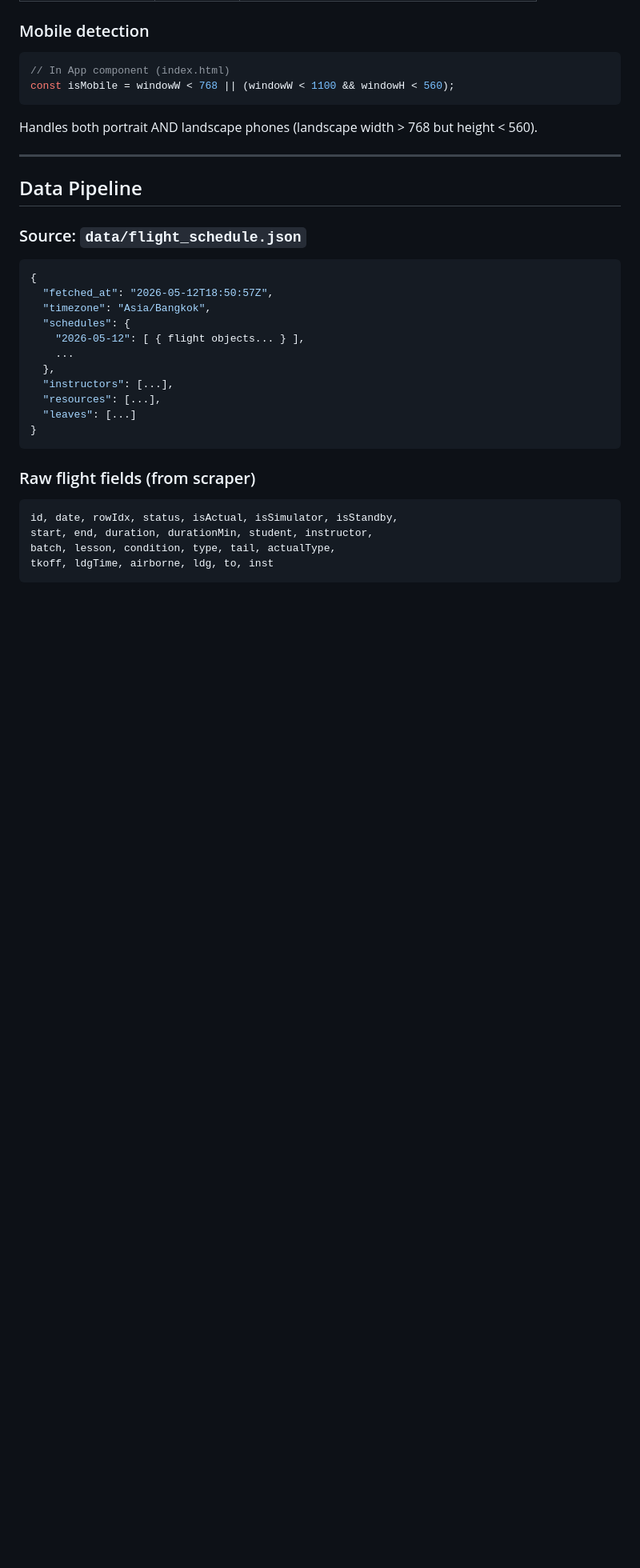
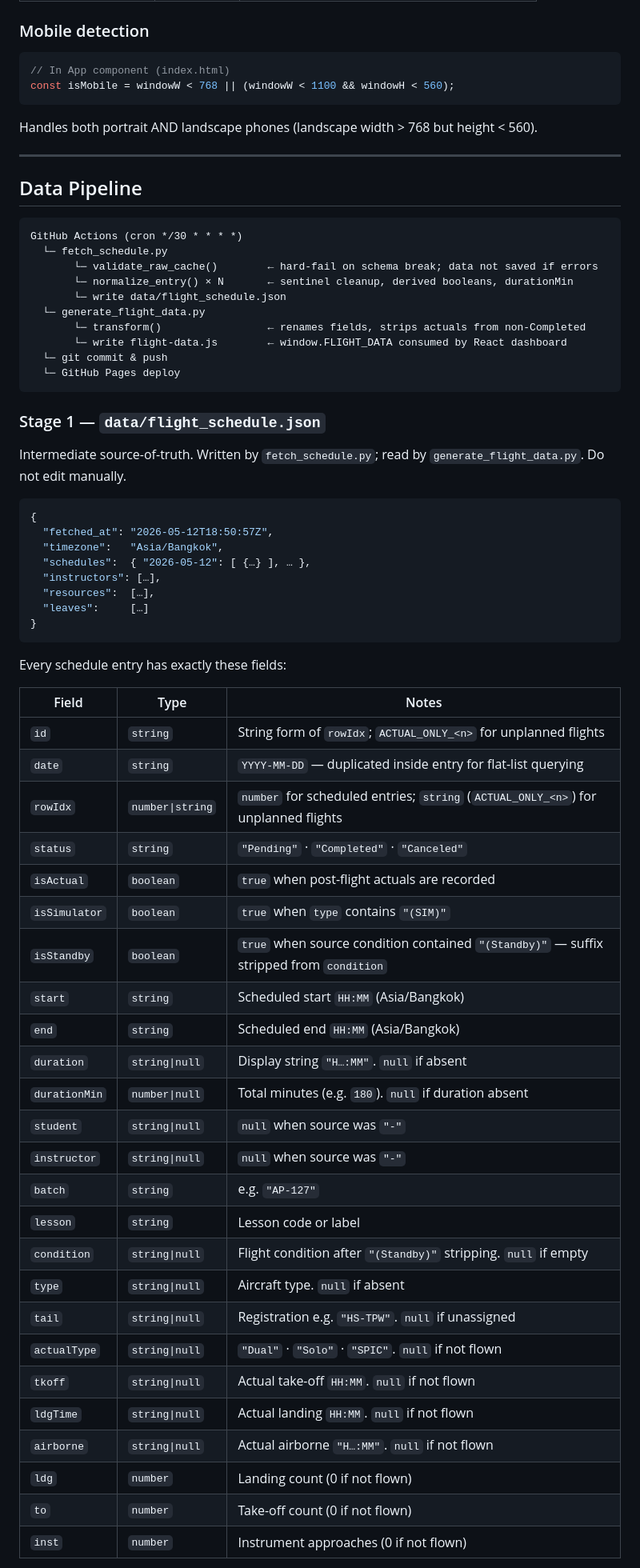
Before and after one commit to nuguitar/flight-schedule-feed, a Markdown page: CLAUDE.md, the part around one of its changes. Shown at 80% size. Rendered like a GitHub page; blank space fills up the shorter version.

````diff
--- a/CLAUDE.md
+++ b/CLAUDE.md
@@ -114,24 +114,61 @@ Handles both portrait AND landscape phones (landscape width > 768 but height < 5
 
 ## Data Pipeline
 
-### Source: `data/flight_schedule.json`
+```
+GitHub Actions (cron */30 * * * *)
+  └─ fetch_schedule.py
+       └─ validate_raw_cache()        ← hard-fail on schema break; data not saved if errors
+       └─ normalize_entry() × N       ← sentinel cleanup, derived booleans, durationMin
+       └─ write data/flight_schedule.json
+  └─ generate_flight_data.py
+       └─ transform()                 ← renames fields, strips actuals from non-Completed
+       └─ write flight-data.js        ← window.FLIGHT_DATA consumed by React dashboard
+  └─ git commit & push
+  └─ GitHub Pages deploy
+```
+
+### Stage 1 — `data/flight_schedule.json`
+
+Intermediate source-of-truth. Written by `fetch_schedule.py`; read by `generate_flight_data.py`. Do not edit manually.
+
 ```json
 {
   "fetched_at": "2026-05-12T18:50:57Z",
-  "timezone": "Asia/Bangkok",
-  "schedules": {
-    "2026-05-12": [ { flight objects... } ],
-    ...
-  },
-  "instructors": [...],
-  "resources": [...],
-  "leaves": [...]
+  "timezone":   "Asia/Bangkok",
+  "schedules":  { "2026-05-12": [ {…} ], … },
+  "instructors": […],
+  "resources":  […],
+  "leaves":     […]
 }
 ```
 
-### Raw flight fields (from scraper)
-```
-id, date, rowIdx, status, isActual, isSimulator, isStandby,
-start, end, duration, durationMin, student, instructor,
-batch, lesson, condition, type, tail, actualType,
-tkoff, ldgTime, airborne, ldg, to, inst
+Every schedule entry has exactly these fields:
+
+| Field | Type | Notes |
+|---|---|---|
+| `id` | `string` | String form of `rowIdx`; `ACTUAL_ONLY_<n>` for unplanned flights |
+| `date` | `string` | `YYYY-MM-DD` — duplicated inside entry for flat-list querying |
+| `rowIdx` | `number\|string` | `number` for scheduled entries; `string` (`ACTUAL_ONLY_<n>`) for unplanned flights |
+| `status` | `string` | `"Pending"` · `"Completed"` · `"Canceled"` |
+| `isActual` | `boolean` | `true` when post-flight actuals are recorded |
+| `isSimulator` | `boolean` | `true` when `type` contains `"(SIM)"` |
+| `isStandby` | `boolean` | `true` when source condition contained `"(Standby)"` — suffix stripped from `condition` |
+| `start` | `string` | Scheduled start `HH:MM` (Asia/Bangkok) |
+| `end` | `string` | Scheduled end `HH:MM` (Asia/Bangkok) |
+| `duration` | `string\|null` | Display string `"H…:MM"`. `null` if absent |
+| `durationMin` | `number\|null` | Total minutes (e.g. `180`). `null` if duration absent |
+| `student` | `string\|null` | `null` when source was `"-"` |
+| `instructor` | `string\|null` | `null` when source was `"-"` |
+| `batch` | `string` | e.g. `"AP-127"` |
+| `lesson` | `string` | Lesson code or label |
+| `condition` | `string\|null` | Flight condition after `"(Standby)"` stripping. `null` if empty |
+| `type` | `string\|null` | Aircraft type. `null` if absent |
+| `tail` | `string\|null` | Registration e.g. `"HS-TPW"`. `null` if unassigned |
+| `actualType` | `string\|null` | `"Dual"` · `"Solo"` · `"SPIC"`. `null` if not flown |
+| `tkoff` | `string\|null` | Actual take-off `HH:MM`. `null` if not flown |
+| `ldgTime` | `string\|null` | Actual landing `HH:MM`. `null` if not flown |
+| `airborne` | `string\|null` | Actual airborne `"H…:MM"`. `null` if not flown |
+| `ldg` | `number` | Landing count (0 if not flown) |
+| `to` | `number` | Take-off count (0 if not flown) |
+| `inst` | `number` | Instrument approaches (0 if not flown) |
+
````
Also changed, not shown: other parts of CLAUDE.md (+64 -9 lines).
